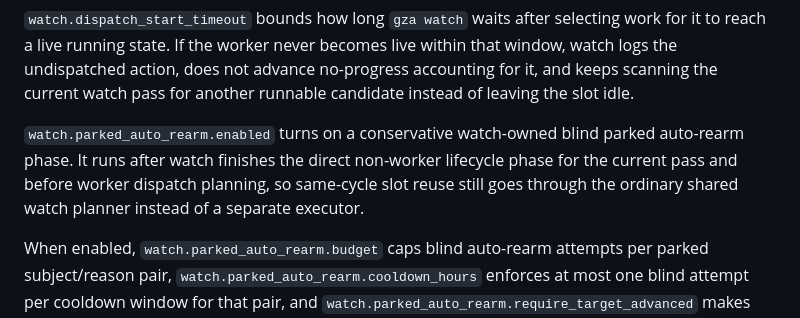
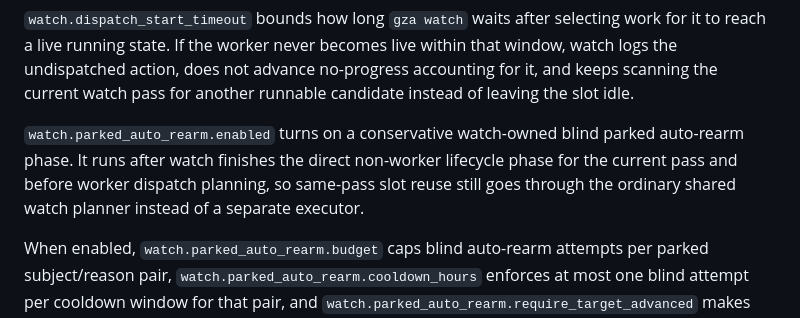
Before and after one commit to mhawthorne/gza, a Markdown page: docs/configuration.md, the part around the change. Drawn GitHub-style.

Commit message:
Implement approved plan-review slice PRK-F-BLIND-AUTOREARM: Blind...
Task gza-7063
Slug: 20260628-gza-plan-a-new-gza-unstick-command-plus-a-bounded-33

```diff
--- a/docs/configuration.md
+++ b/docs/configuration.md
@@ -1960,7 +1960,7 @@ watch:
 
 `watch.dispatch_start_timeout` bounds how long `gza watch` waits after selecting work for it to reach a live running state. If the worker never becomes live within that window, watch logs the undispatched action, does not advance no-progress accounting for it, and keeps scanning the current watch pass for another runnable candidate instead of leaving the slot idle.
 
-`watch.parked_auto_rearm.enabled` turns on a conservative watch-owned blind parked auto-rearm phase. It runs after watch finishes the direct non-worker lifecycle phase for the current pass and before worker dispatch planning, so same-cycle slot reuse still goes through the ordinary shared watch planner instead of a separate executor.
+`watch.parked_auto_rearm.enabled` turns on a conservative watch-owned blind parked auto-rearm phase. It runs after watch finishes the direct non-worker lifecycle phase for the current pass and before worker dispatch planning, so same-pass slot reuse still goes through the ordinary shared watch planner instead of a separate executor.
 
 When enabled, `watch.parked_auto_rearm.budget` caps blind auto-rearm attempts per parked subject/reason pair, `watch.parked_auto_rearm.cooldown_hours` enforces at most one blind attempt per cooldown window for that pair, and `watch.parked_auto_rearm.require_target_advanced` makes unchanged target SHAs a no-spend skip. With the default `require_target_advanced: true`, watch records the current target SHA on each successful blind auto-rearm and will not clear the same parked subject/reason again until the target branch advances. `enabled: false` preserves the existing manual behavior: parked owners stay parked until an operator clears them or other shared lifecycle state changes.
 
```
